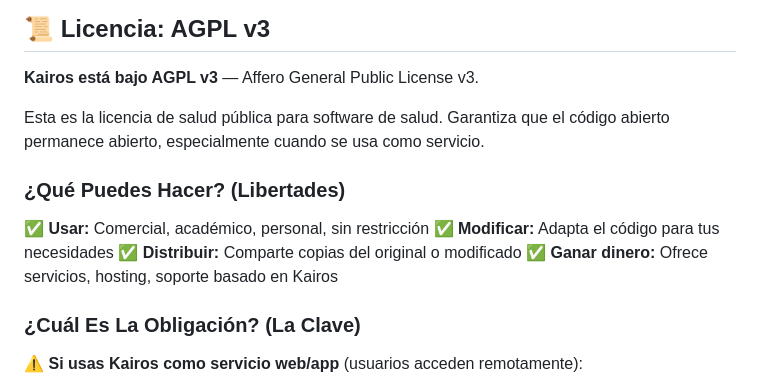
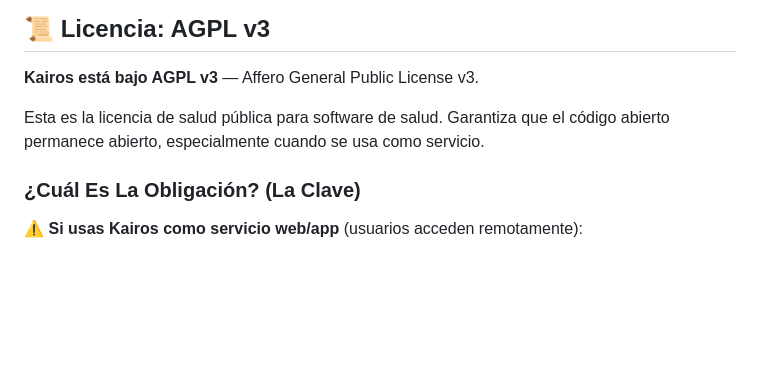
Before and after one commit to angelgabrieldaq/kairos, a Markdown page: README.md, the part around the change. GitHub-like rendering; blank space fills up the shorter version.

```diff
--- a/README.md
+++ b/README.md
@@ -207,13 +207,6 @@ Si esto resuena con lo que ves en tu institución:
 
 Esta es la licencia de salud pública para software de salud. Garantiza que el código abierto permanece abierto, especialmente cuando se usa como servicio.
 
-### ¿Qué Puedes Hacer? (Libertades)
-
-✅ **Usar:** Comercial, académico, personal, sin restricción
-✅ **Modificar:** Adapta el código para tus necesidades
-✅ **Distribuir:** Comparte copias del original o modificado
-✅ **Ganar dinero:** Ofrece servicios, hosting, soporte basado en Kairos
-
 ### ¿Cuál Es La Obligación? (La Clave)
 
 ⚠️ **Si usas Kairos como servicio web/app** (usuarios acceden remotamente):
```
